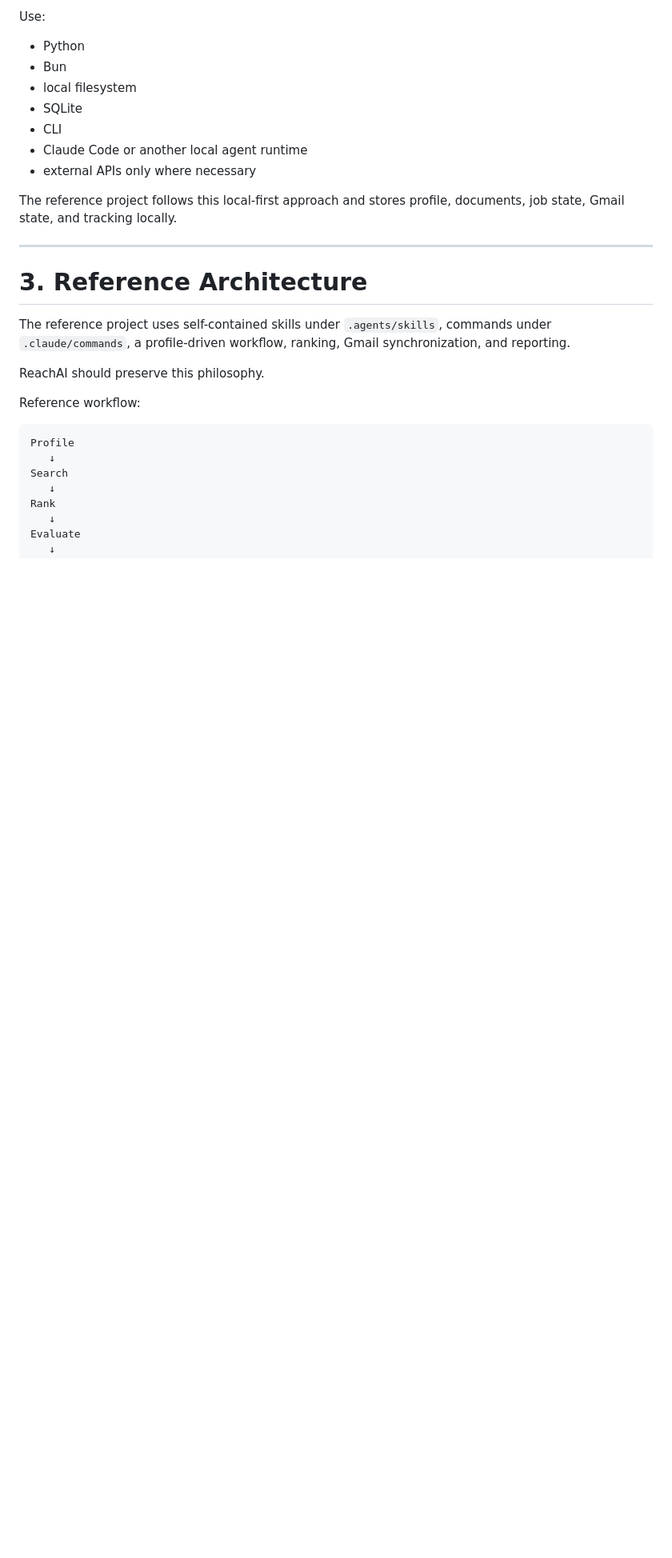
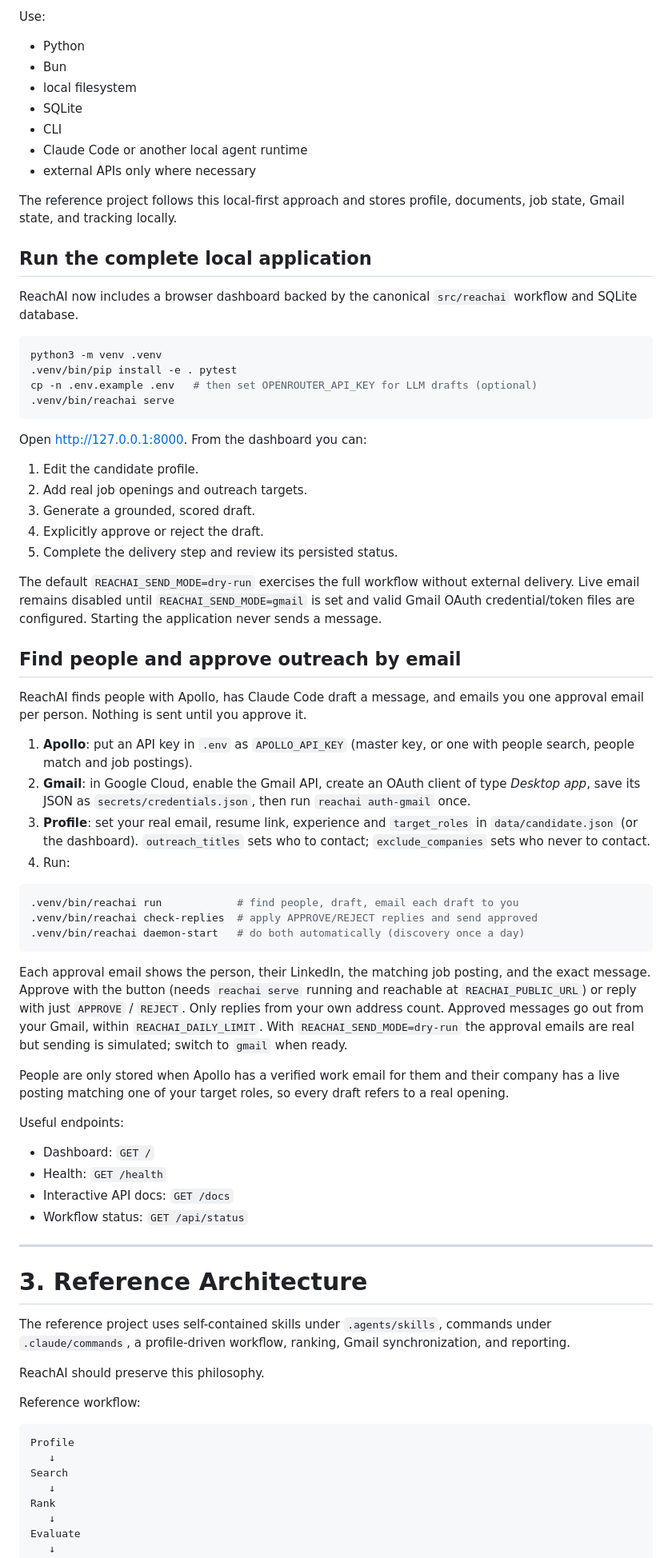
Before and after one commit to AmanSingh-tech/ReachAI, a Markdown page: README.md, the part around the change. Shown at 80% size. GitHub-like rendering; blank space fills up the shorter version.

Commit message:
Document Apollo + Gmail setup and the approval workflow

````diff
--- a/README.md
+++ b/README.md
@@ -68,6 +68,53 @@ Use:
 * external APIs only where necessary
 
 The reference project follows this local-first approach and stores profile, documents, job state, Gmail state, and tracking locally.
+
+## Run the complete local application
+
+ReachAI now includes a browser dashboard backed by the canonical `src/reachai` workflow and SQLite database.
+
+```bash
+python3 -m venv .venv
+.venv/bin/pip install -e . pytest
+cp -n .env.example .env   # then set OPENROUTER_API_KEY for LLM drafts (optional)
+.venv/bin/reachai serve
+```
+
+Open <http://127.0.0.1:8000>. From the dashboard you can:
+
+1. Edit the candidate profile.
+2. Add real job openings and outreach targets.
+3. Generate a grounded, scored draft.
+4. Explicitly approve or reject the draft.
+5. Complete the delivery step and review its persisted status.
+
+The default `REACHAI_SEND_MODE=dry-run` exercises the full workflow without external delivery. Live email remains disabled until `REACHAI_SEND_MODE=gmail` is set and valid Gmail OAuth credential/token files are configured. Starting the application never sends a message.
+
+## Find people and approve outreach by email
+
+ReachAI finds people with Apollo, has Claude Code draft a message, and emails you one approval email per person. Nothing is sent until you approve it.
+
+1. **Apollo**: put an API key in `.env` as `APOLLO_API_KEY` (master key, or one with people search, people match and job postings).
+2. **Gmail**: in Google Cloud, enable the Gmail API, create an OAuth client of type *Desktop app*, save its JSON as `secrets/credentials.json`, then run `reachai auth-gmail` once.
+3. **Profile**: set your real email, resume link, experience and `target_roles` in `data/candidate.json` (or the dashboard). `outreach_titles` sets who to contact; `exclude_companies` sets who never to contact.
+4. Run:
+
+```bash
+.venv/bin/reachai run            # find people, draft, email each draft to you
+.venv/bin/reachai check-replies  # apply APPROVE/REJECT replies and send approved
+.venv/bin/reachai daemon-start   # do both automatically (discovery once a day)
+```
+
+Each approval email shows the person, their LinkedIn, the matching job posting, and the exact message. Approve with the button (needs `reachai serve` running and reachable at `REACHAI_PUBLIC_URL`) or reply with just `APPROVE` / `REJECT`. Only replies from your own address count. Approved messages go out from your Gmail, within `REACHAI_DAILY_LIMIT`. With `REACHAI_SEND_MODE=dry-run` the approval emails are real but sending is simulated; switch to `gmail` when ready.
+
+People are only stored when Apollo has a verified work email for them and their company has a live posting matching one of your target roles, so every draft refers to a real opening.
+
+Useful endpoints:
+
+- Dashboard: `GET /`
+- Health: `GET /health`
+- Interactive API docs: `GET /docs`
+- Workflow status: `GET /api/status`
 
 ---
 
````
Also changed, not shown: OPERATIONS.md (+11 -0 lines).
